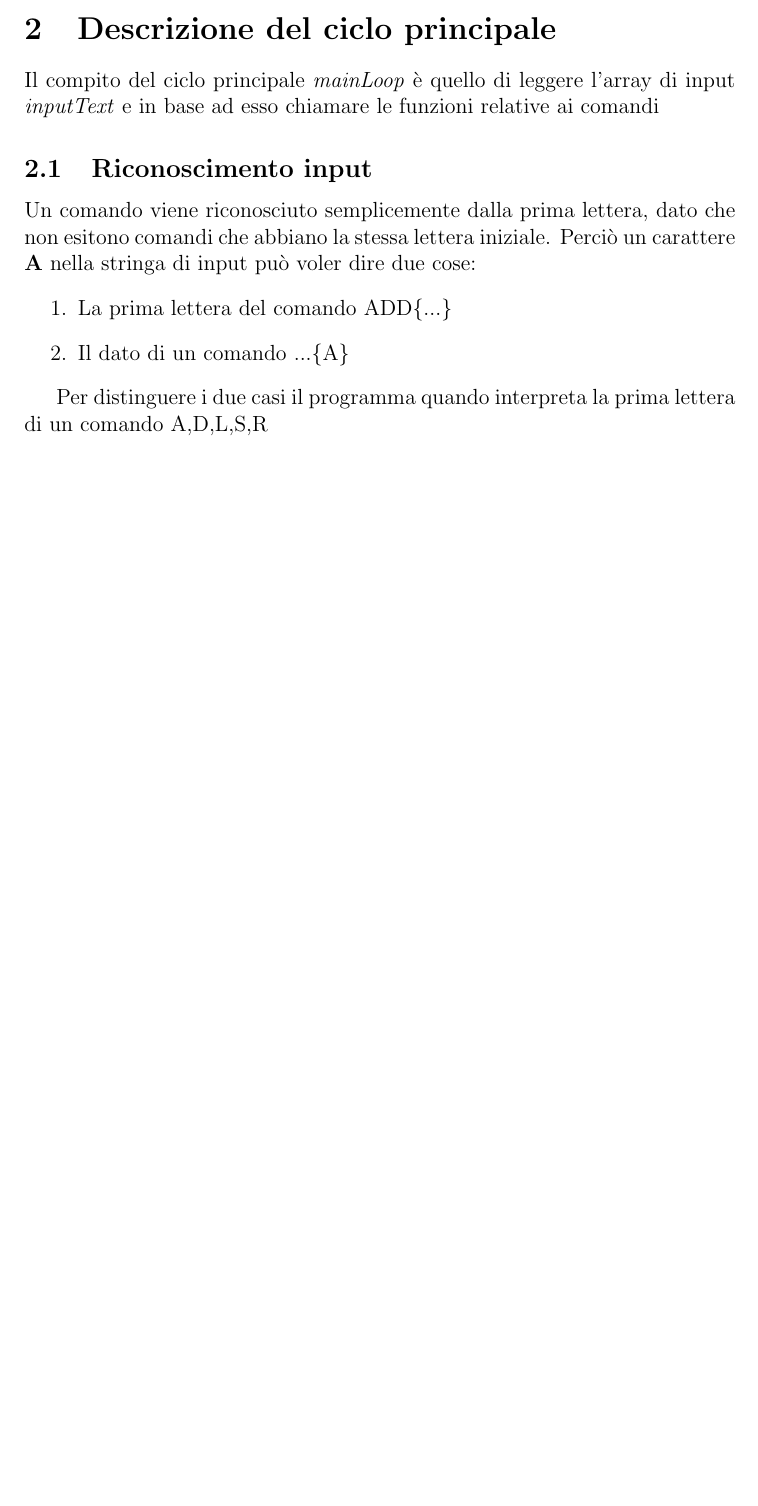
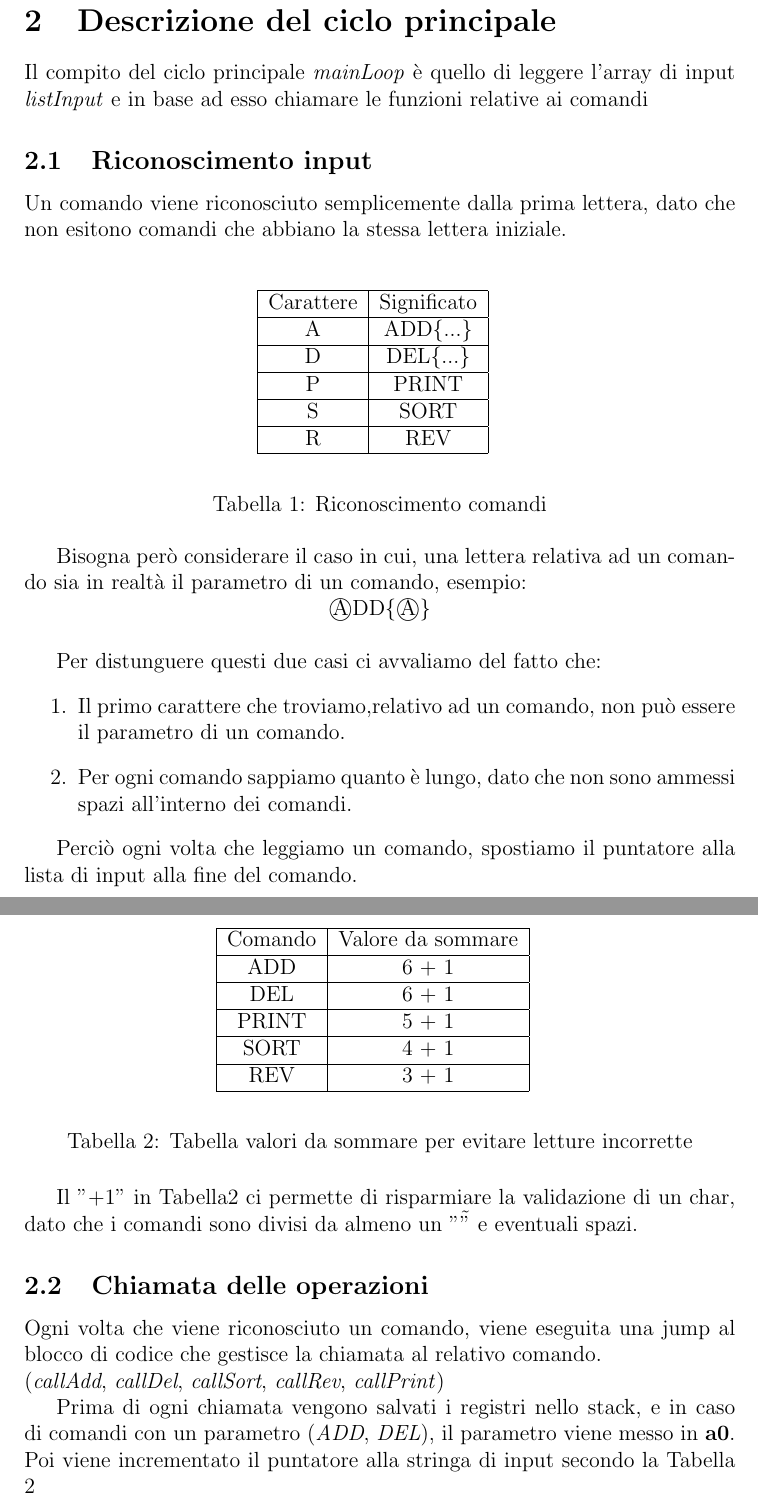
Before and after one commit to GiovanniPalmieri/Computer-Organizational-Project-20-21, a LaTeX document (documentation/main.tex, which reads documentation/section1.tex): part of the page before the commit and two parts of pages 2 and 3 of 3 after it, the two joined at a grey line, cut so that both start at the same text, the shorter picture padded with empty space. Compiled offline with pdfLaTeX.

Commit message:
Finished section 1

```diff
--- a/documentation/main.tex
+++ b/documentation/main.tex
@@ -1,6 +1,8 @@
 \documentclass[a4paper,12pt]{article}
 \usepackage[utf8]{inputenc}
 \usepackage[italian]{babel}
+\usepackage{float}
+\restylefloat{table}
 
 \title{Relazione progetto Architettura degli elaboratori}
 \author{Giovanni Palmieri (7006086)}
@@ -16,19 +18,6 @@
 Introduzione
 
 
-\section{Descrizione del ciclo principale}
-
-Il compito del ciclo principale \textit{mainLoop} è quello di leggere
-l'array di input \textit{inputText} e in base ad esso chiamare le funzioni relative ai comandi
-
-\subsection{Riconoscimento input}
-Un comando viene riconosciuto semplicemente dalla prima lettera, dato che non esitono comandi che abbiano la stessa lettera iniziale.
-Perciò un carattere \textbf{A} nella stringa di input può voler dire due cose:
-\begin{enumerate}
-    \item La prima lettera del comando ADD\{...\}
-    \item Il dato di un comando ...\{A\}
-\end{enumerate}
-
-Per distinguere i due casi il programma quando interpreta la prima lettera di un comando {A,D,L,S,R}
+\include{section1.tex}
 
 \end{document}
--- /dev/null
+++ b/documentation/section1.tex
@@ -0,0 +1,79 @@
+\section{Descrizione del ciclo principale}
+
+Il compito del ciclo principale \textit{mainLoop} è quello di leggere
+l'array di input \textit{listInput} e in base ad esso chiamare le funzioni relative ai comandi
+
+\subsection{Riconoscimento input}
+Un comando viene riconosciuto semplicemente dalla prima lettera, dato che non esitono comandi che abbiano la stessa lettera iniziale.
+\\
+\begin{table}[H]
+\begin{center}
+\begin{tabular}{|c|c|}
+    \hline
+    Carattere & Significato \\
+    \hline
+    A & ADD\{...\} \\
+    \hline
+    D & DEL\{...\} \\
+    \hline
+    P & PRINT \\
+    \hline
+    S & SORT \\
+    \hline
+    R & REV \\
+    \hline
+\end{tabular}
+\caption{Riconoscimento comandi}
+\label{tab:commandIdentification}
+\end{center}
+\end{table}
+
+Bisogna però considerare il caso in cui,
+una lettera relativa ad un comando sia in realtà il parametro di un comando, esempio:\\
+\centerline{\textcircled{A}DD\{\textcircled{A}\}} \\
+
+
+Per distunguere questi due casi ci avvaliamo del fatto che:
+\begin{enumerate}
+    \item Il primo carattere che troviamo,relativo ad un comando, non può essere il parametro di un comando.
+    \item Per ogni comando sappiamo quanto è lungo, dato che non sono ammessi spazi all'interno dei comandi.
+\end{enumerate}
+
+Perciò ogni volta che leggiamo un comando,
+ spostiamo il puntatore alla lista di input alla fine del comando. \\
+\begin{table}[H]
+\begin{center}
+\begin{tabular}{|c|c|}
+    \hline
+    Comando & Valore da sommare \\
+    \hline
+    ADD & 6 + 1 \\
+    \hline
+    DEL & 6 + 1 \\
+    \hline
+    PRINT & 5 + 1 \\
+    \hline
+    SORT & 4 + 1 \\
+    \hline
+    REV & 3 + 1 \\
+    \hline
+\end{tabular}
+\caption{Tabella valori da sommare per evitare
+letture incorrette}
+\label{tab:valoriDaSommare}
+\end{center}
+\end{table}
+
+Il "+1" in Tabella\ref{tab:valoriDaSommare} ci
+permette di risparmiare la validazione di un char,
+ dato che i comandi sono divisi da almeno un "\~"
+ e eventuali spazi.
+
+\subsection{Chiamata delle operazioni}
+Ogni volta che viene riconosciuto un comando, viene eseguita una jump al blocco di codice che gestisce la
+chiamata al relativo comando.\\
+(\textit{callAdd}, \textit{callDel}, \textit{callSort}, \textit{callRev}, \textit{callPrint})
+
+Prima di ogni chiamata vengono salvati i registri nello stack, e in caso di comandi
+con un parametro (\textit{ADD}, \textit{DEL}), il parametro viene messo in \textbf{a0}.
+Poi viene incrementato il puntatore alla stringa di input secondo la Tabella \ref{tab:valoriDaSommare}
```
Also changed, not shown: documentation/main.pdf, 8 other files.
